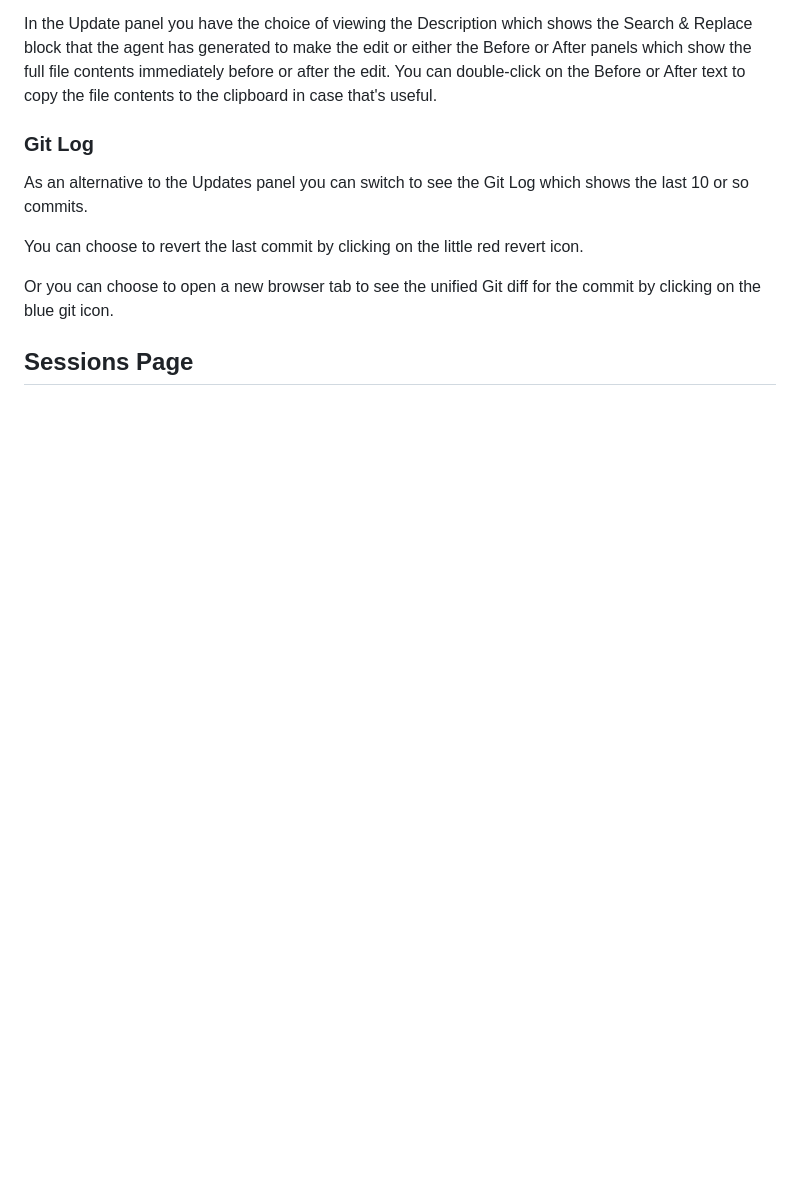
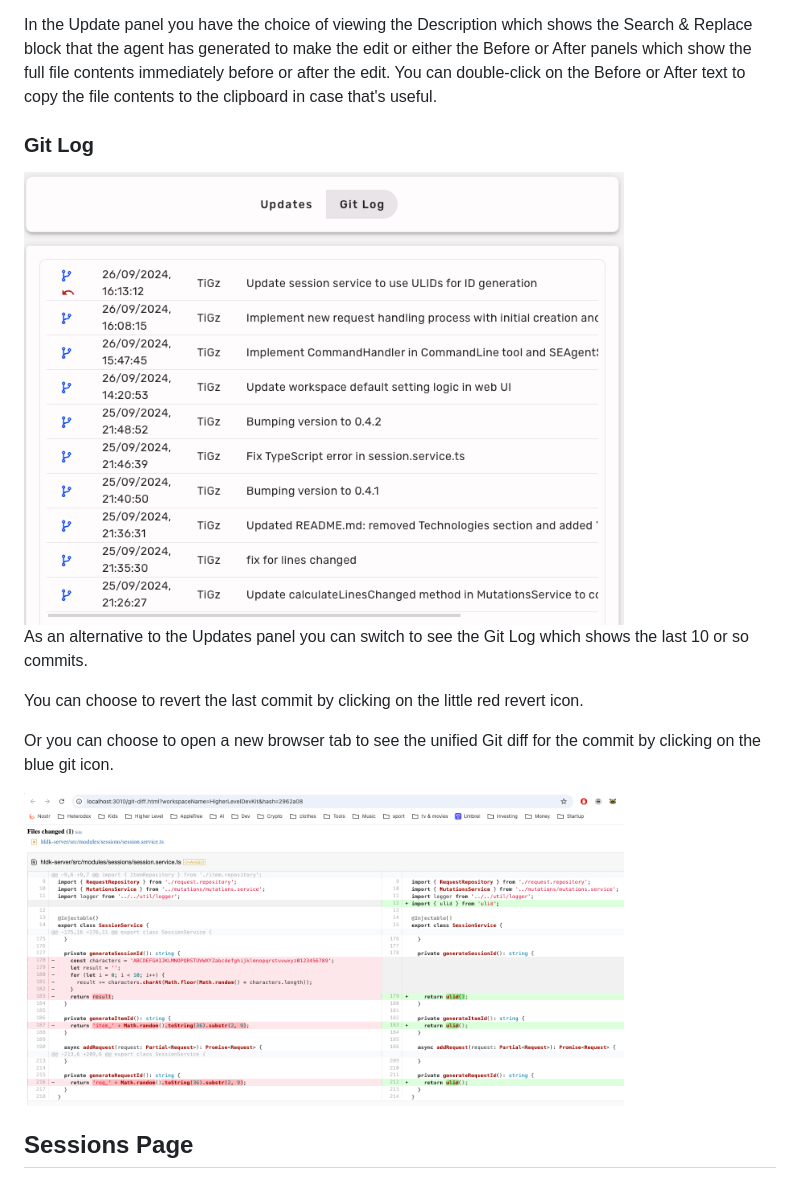
Before and after one commit to HigherLevelDev/hldk, a Markdown page: README.md, the part around the change. GitHub-like rendering; pictures changed too: assets/git-diff.png (added), assets/git-log.png (added); blank space fills up the shorter version.

```diff
--- a/README.md
+++ b/README.md
@@ -207,11 +207,15 @@ the edit. You can double-click on the Before or After text to copy the file cont
 
 ### Git Log
 
+<img alt="Higher Level Dev Kit" src="assets/git-log.png" width="600px"/>
+
 As an alternative to the Updates panel you can switch to see the Git Log which shows the last 10 or so commits.
 
 You can choose to revert the last commit by clicking on the little red revert icon.
 
 Or you can choose to open a new browser tab to see the unified Git diff for the commit by clicking on the blue git icon.
+
+<img alt="Higher Level Dev Kit" src="assets/git-diff.png" width="600px"/>
 
 ## Sessions Page
 
```
